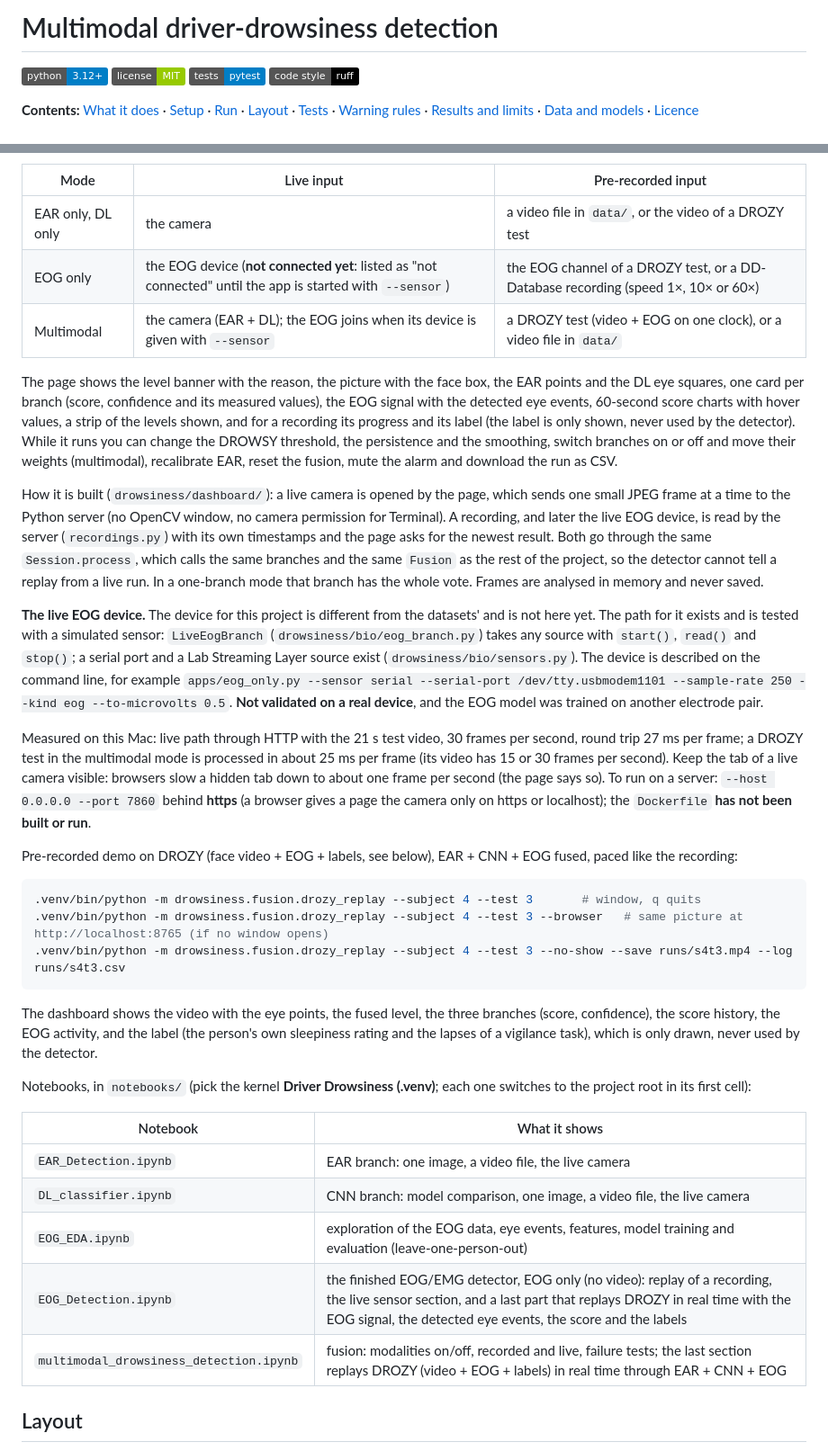
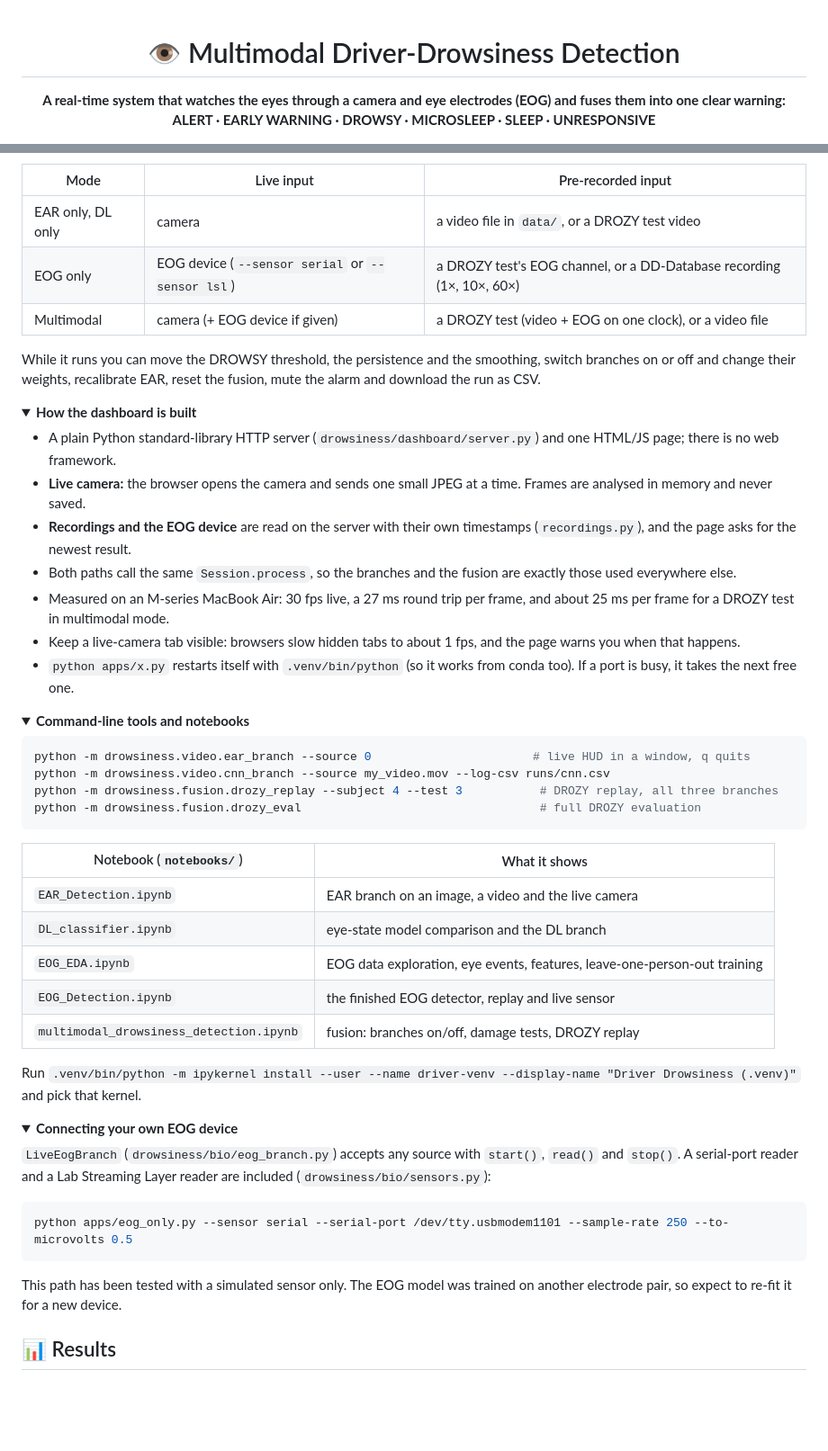
Before and after one commit to notchkillerAI/multimodal-drowsiness-detection, a Markdown page: README.md, 2 parts joined by grey strips. Shown at 90% size. Rendered like a GitHub page; folded sections open; badges without logos; blank space fills up the shorter version.

````diff
--- a/README.md
+++ b/README.md
@@ -1,7 +1,7 @@
-# Multimodal driver-drowsiness detection
+<div align="center">
 
-![Python 3.12+](https://img.shields.io/badge/python-3.12%2B-blue) ![License: MIT](https://img.shields.io/badge/license-MIT-green) ![Tests: pytest](https://img.shields.io/badge/tests-pytest-informational) ![Code style: ruff](https://img.shields.io/badge/code%20style-ruff-black)
+# 👁️ Multimodal Driver-Drowsiness Detection
 
-**Contents:** [What it does](#what-it-does) · [Setup](#setup-macos-apple-silicon) · [Run](#run) · [Layout](#layout) · [Tests](#tests-and-code-style) ·
-[Warning rules](#warning-timings-and-the-industry-rules) · [Results and limits](#what-has-been-measured-and-what-has-not) · [Data and models](#data-and-models) · [Licence](#licence)
+**A real-time system that watches the eyes through a camera and eye electrodes (EOG) and fuses them into one clear warning:
+ALERT · EARLY WARNING · DROWSY · MICROSLEEP · SLEEP · UNRESPONSIVE**
 
@@ -78,50 +106,56 @@ Each opens a page at http://localhost:8000 (`--port` changes it, so several can
 
 | Mode | Live input | Pre-recorded input |
 |---|---|---|
-| EAR only, DL only | the camera | a video file in `data/`, or the video of a DROZY test |
-| EOG only | the EOG device (**not connected yet**: listed as "not connected" until the app is started with `--sensor`) | the EOG channel of a DROZY test, or a DD-Database recording (speed 1×, 10× or 60×) |
-| Multimodal | the camera (EAR + DL); the EOG joins when its device is given with `--sensor` | a DROZY test (video + EOG on one clock), or a video file in `data/` |
+| EAR only, DL only | camera | a video file in `data/`, or a DROZY test video |
+| EOG only | EOG device (`--sensor serial` or `--sensor lsl`) | a DROZY test's EOG channel, or a DD-Database recording (1×, 10×, 60×) |
+| Multimodal | camera (+ EOG device if given) | a DROZY test (video + EOG on one clock), or a video file |
 
-The page shows the level banner with the reason, the picture with the face box, the EAR points and the DL eye squares, one card per branch
-(score, confidence and its measured values), the EOG signal with the detected eye events, 60-second score charts with hover values, a strip of
-the levels shown, and for a recording its progress and its label (the label is only shown, never used by the detector). While it runs you can
-change the DROWSY threshold, the persistence and the smoothing, switch branches on or off and move their weights (multimodal), recalibrate
-EAR, reset the fusion, mute the alarm and download the run as CSV.
+While it runs you can move the DROWSY threshold, the persistence and the smoothing, switch branches on or off and change their weights, recalibrate EAR, reset the fusion, mute the alarm and download the run as CSV.
 
-How it is built (`drowsiness/dashboard/`): a live camera is opened by the page, which sends one small JPEG frame at a time to the Python server
-(no OpenCV window, no camera permission for Terminal). A recording, and later the live EOG device, is read by the server (`recordings.py`)
-with its own timestamps and the page asks for the newest result. Both go through the same `Session.process`, which calls the same branches
-and the same `Fusion` as the rest of the project, so the detector cannot tell a replay from a live run. In a one-branch mode that branch has
-the whole vote. Frames are analysed in memory and never saved.
+<details>
+<summary><b>How the dashboard is built</b></summary>
 
-**The live EOG device.** The device for this project is different from the datasets' and is not here yet. The path for it exists and is
-tested with a simulated sensor: `LiveEogBranch` (`drowsiness/bio/eog_branch.py`) takes any source with `start()`, `read()` and `stop()`;
-a serial port and a Lab Streaming Layer source exist (`drowsiness/bio/sensors.py`). The device is described on the command line, for example
-`apps/eog_only.py --sensor serial --serial-port /dev/tty.usbmodem1101 --sample-rate 250 --kind eog --to-microvolts 0.5`.
-**Not validated on a real device**, and the EOG model was trained on another electrode pair.
+- A plain Python standard-library HTTP server (`drowsiness/dashboard/server.py`) and one HTML/JS page; there is no web framework.
+- **Live camera:** the browser opens the camera and sends one small JPEG at a time. Frames are analysed in memory and never saved.
+- **Recordings and the EOG device** are read on the server with their own timestamps (`recordings.py`), and the page asks for the newest result.
+- Both paths call the same `Session.process`, so the branches and the fusion are exactly those used everywhere else.
+- Measured on an M-series MacBook Air: 30 fps live, a 27 ms round trip per frame, and about 25 ms per frame for a DROZY test in multimodal mode.
+- Keep a live-camera tab visible: browsers slow hidden tabs to about 1 fps, and the page warns you when that happens.
+- `python apps/x.py` restarts itself with `.venv/bin/python` (so it works from conda too). If a port is busy, it takes the next free one.
+</details>
 
-Measured on this Mac: live path through HTTP with the 21 s test video, 30 frames per second, round trip 27 ms per frame; a DROZY test in the
-multimodal mode is processed in about 25 ms per frame (its video has 15 or 30 frames per second). Keep the tab of a live camera visible:
-browsers slow a hidden tab down to about one frame per second (the page says so). To run on a server: `--host 0.0.0.0 --port 7860` behind
-**https** (a browser gives a page the camera only on https or localhost); the `Dockerfile` **has not been built or run**.
+<details>
+<summary><b>Command-line tools and notebooks</b></summary>
 
-Pre-recorded demo on DROZY (face video + EOG + labels, see below), EAR + CNN + EOG fused, paced like the recording:
 ```bash
-.venv/bin/python -m drowsiness.fusion.drozy_replay --subject 4 --test 3       # window, q quits
-.venv/bin/python -m drowsiness.fusion.drozy_replay --subject 4 --test 3 --browser   # same picture at http://localhost:8765 (if no window opens)
-.venv/bin/python -m drowsiness.fusion.drozy_replay --subject 4 --test 3 --no-show --save runs/s4t3.mp4 --log runs/s4t3.csv
+python -m drowsiness.video.ear_branch --source 0                       # live HUD in a window, q quits
+python -m drowsiness.video.cnn_branch --source my_video.mov --log-csv runs/cnn.csv
+python -m drowsiness.fusion.drozy_replay --subject 4 --test 3           # DROZY replay, all three branches
+python -m drowsiness.fusion.drozy_eval                                  # full DROZY evaluation
 ```
-The dashboard shows the video with the eye points, the fused level, the three branches (score, confidence), the score history,
-the EOG activity, and the label (the person's own sleepiness rating and the lapses of a vigilance task), which is only drawn, never used by the detector.
 
-Notebooks, in `notebooks/` (pick the kernel **Driver Drowsiness (.venv)**; each one switches to the project root in its first cell):
+| Notebook (`notebooks/`) | What it shows |
+|---|---|
+| `EAR_Detection.ipynb` | EAR branch on an image, a video and the live camera |
+| `DL_classifier.ipynb` | eye-state model comparison and the DL branch |
+| `EOG_EDA.ipynb` | EOG data exploration, eye events, features, leave-one-person-out training |
+| `EOG_Detection.ipynb` | the finished EOG detector, replay and live sensor |
+| `multimodal_drowsiness_detection.ipynb` | fusion: branches on/off, damage tests, DROZY replay |
 
-| Notebook | What it shows |
-|---|---|
-| `EAR_Detection.ipynb` | EAR branch: one image, a video file, the live camera |
-| `DL_classifier.ipynb` | CNN branch: model comparison, one image, a video file, the live camera |
-| `EOG_EDA.ipynb` | exploration of the EOG data, eye events, features, model training and evaluation (leave-one-person-out) |
-| `EOG_Detection.ipynb` | the finished EOG/EMG detector, EOG only (no video): replay of a recording, the live sensor section, and a last part that replays DROZY in real time with the EOG signal, the detected eye events, the score and the labels |
-| `multimodal_drowsiness_detection.ipynb` | fusion: modalities on/off, recorded and live, failure tests; the last section replays DROZY (video + EOG + labels) in real time through EAR + CNN + EOG |
+Run `.venv/bin/python -m ipykernel install --user --name driver-venv --display-name "Driver Drowsiness (.venv)"` and pick that kernel.
+</details>
 
-## Layout
+<details>
+<summary><b>Connecting your own EOG device</b></summary>
+
+`LiveEogBranch` (`drowsiness/bio/eog_branch.py`) accepts any source with `start()`, `read()` and `stop()`. A serial-port reader and a Lab Streaming Layer reader are included (`drowsiness/bio/sensors.py`):
+
+```bash
+python apps/eog_only.py --sensor serial --serial-port /dev/tty.usbmodem1101 --sample-rate 250 --to-microvolts 0.5
+```
+
+This path has been tested with a simulated sensor only. The EOG model was trained on another electrode pair, so expect to re-fit it for a new device.
+</details>
+
+## 📊 Results
+
````
Also changed, not shown: other parts of README.md (+158 -142 lines), CLAUDE.md (deleted, +0 -179 lines), docs/dashboard_eog.jpg (added), docs/fusion_damage_test.png (added), 6 other files.
